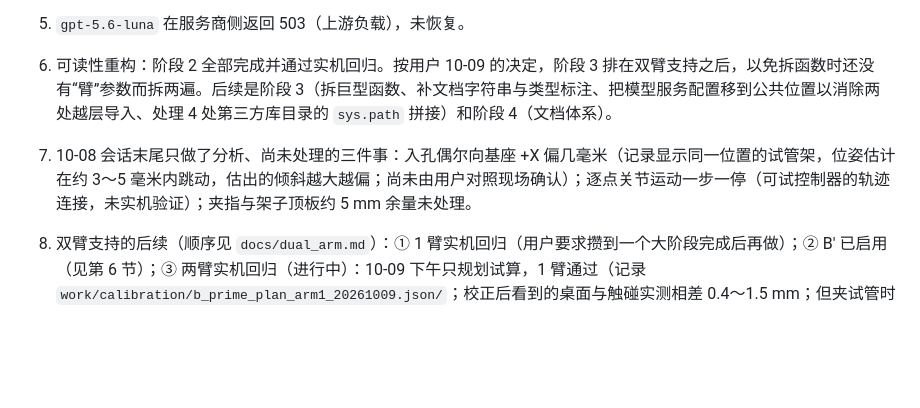
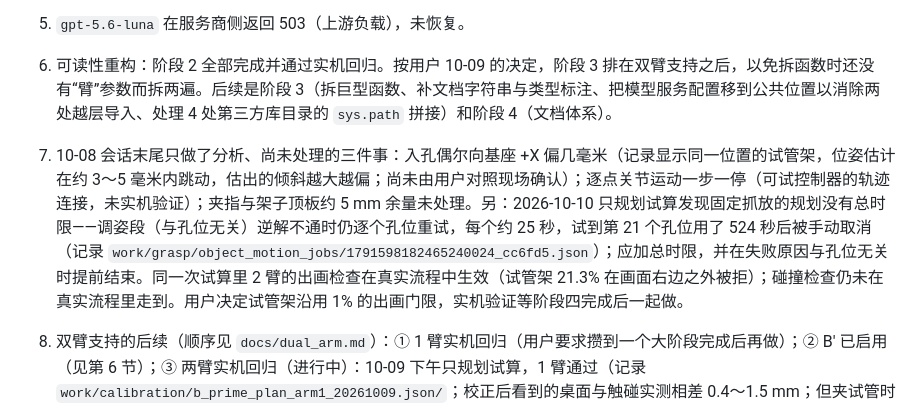
Before and after one commit to firmiana114/saydo, a Markdown page: HANDOFF_REPORT.md, the part around the change. Drawn GitHub-style; blank space fills up the shorter version.

Commit message:
记录只规划试算的结果与固定抓放规划没有总时限的问题
- HANDOFF_REPORT：出画检查在真实流程中生效；规划在与孔位无关的阶段失败时
  仍逐孔位重试，524 秒未结束；记下用户对出画门限和实机验证时机的决定

Co-Authored-By: Claude Opus 5.5 <noreply@anthropic.com>

```diff
--- a/HANDOFF_REPORT.md
+++ b/HANDOFF_REPORT.md
@@ -105,7 +105,7 @@
 5. `gpt-5.6-luna` 在服务商侧返回 503（上游负载），未恢复。
 
 6. 可读性重构：阶段 2 全部完成并通过实机回归。按用户 10-09 的决定，阶段 3 排在双臂支持之后，以免拆函数时还没有“臂”参数而拆两遍。后续是阶段 3（拆巨型函数、补文档字符串与类型标注、把模型服务配置移到公共位置以消除两处越层导入、处理 4 处第三方库目录的 `sys.path` 拼接）和阶段 4（文档体系）。
-7. 10-08 会话末尾只做了分析、尚未处理的三件事：入孔偶尔向基座 +X 偏几毫米（记录显示同一位置的试管架，位姿估计在约 3～5 毫米内跳动，估出的倾斜越大越偏；尚未由用户对照现场确认）；逐点关节运动一步一停（可试控制器的轨迹连接，未实机验证）；夹指与架子顶板约 5 mm 余量未处理。
+7. 10-08 会话末尾只做了分析、尚未处理的三件事：入孔偶尔向基座 +X 偏几毫米（记录显示同一位置的试管架，位姿估计在约 3～5 毫米内跳动，估出的倾斜越大越偏；尚未由用户对照现场确认）；逐点关节运动一步一停（可试控制器的轨迹连接，未实机验证）；夹指与架子顶板约 5 mm 余量未处理。另：2026-10-10 只规划试算发现固定抓放的规划没有总时限——调姿段（与孔位无关）逆解不通时仍逐个孔位重试，每个约 25 秒，试到第 21 个孔位用了 524 秒后被手动取消（记录 `work/grasp/object_motion_jobs/1791598182465240024_cc6fd5.json`）；应加总时限，并在失败原因与孔位无关时提前结束。同一次试算里 2 臂的出画检查在真实流程中生效（试管架 21.3% 在画面右边之外被拒）；碰撞检查仍未在真实流程里走到。用户决定试管架沿用 1% 的出画门限，实机验证等阶段四完成后一起做。
 8. 双臂支持的后续（顺序见 `docs/dual_arm.md`）：① 1 臂实机回归（用户要求攒到一个大阶段完成后再做）；② B′ 已启用（见第 6 节）；③ 两臂实机回归（进行中）：10-09 下午只规划试算，1 臂通过（记录 `work/calibration/b_prime_plan_arm1_20261009.json/`；校正后看到的桌面与触碰实测相差 0.4～1.5 mm；但夹试管时指尖离桌只有约 0.7 mm，已建议把试管夹法再抬高 2 mm，用户未定）。**用户 15:35 实际执行了一次 1 臂固定抓放（`work/fixed_pick_place/fixed-6bfefbae18c831632f4b/`）：抓取、抬升、调姿正常（用户确认抓取精度正常），最后一步下降入孔 `release_descent_1` 停在目标上方 2.62 mm（其余阶段到位误差 ≤0.8 mm），程序判为失败并停止，未松爪**；疑为试管底或夹指提前碰到架子，原因未查明（当时试管架离底座约 61 cm、关节 2 达 96°）。之后用户手动取下试管并张开夹爪；8089 里残留的 1 臂夹持记录已在 16:30 重启时用 `--force` 清除（重启前只读确认夹爪全开）；2 臂场景采集 7 次均失败（螺丝刀被当成第二根试管、试管架离相机约 68 cm 同帧两次估计相差约 6 mm 超过门限），需拿走杂物并把物品挪近 2 臂后再试。2 臂的复位须用户同意。回归通过之前不要用 1 臂执行其他动作；④ 用公共坐标统一场景；⑤ 两臂互撞检查（做到连杆间距离）；⑥ MCP、任务执行器（一轮可发两个动作）和网页加臂的选择。 **10-10 补充的顺序**（主对话里向用户提出、用户未另作安排）：出画检查（已完成）→ 防撞阶段二（已完成，待实机验证）→ 阶段四两臂互撞 → 阶段三运行时监视 → 上层（任务执行器、MCP）支持指定臂。待用户决定或在场验证：碰撞检查与阶段二的首次实机运行；1 臂校正后入架一次；试管夹法是否再抬高 2 mm；2 臂入架、放置与放置范围；多相机融合与多路同时跟踪是否要做。
 
 ## 9. 注意事项
```
